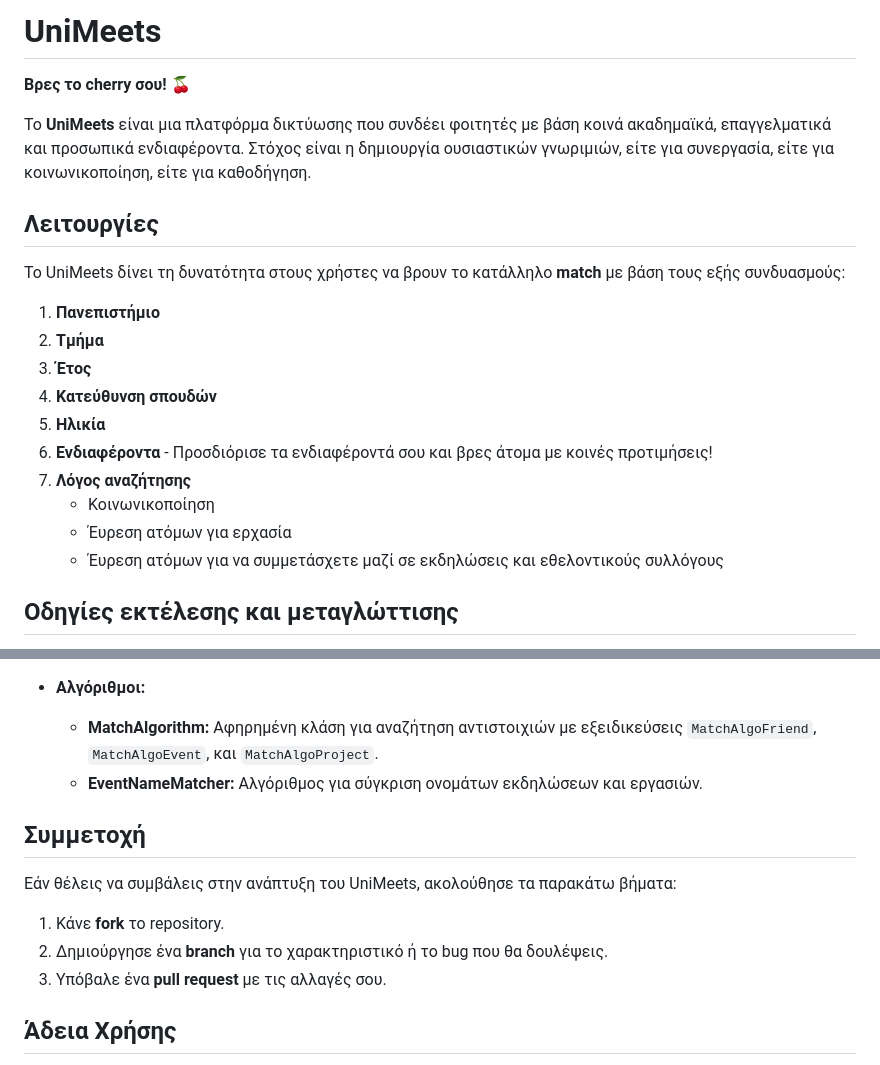
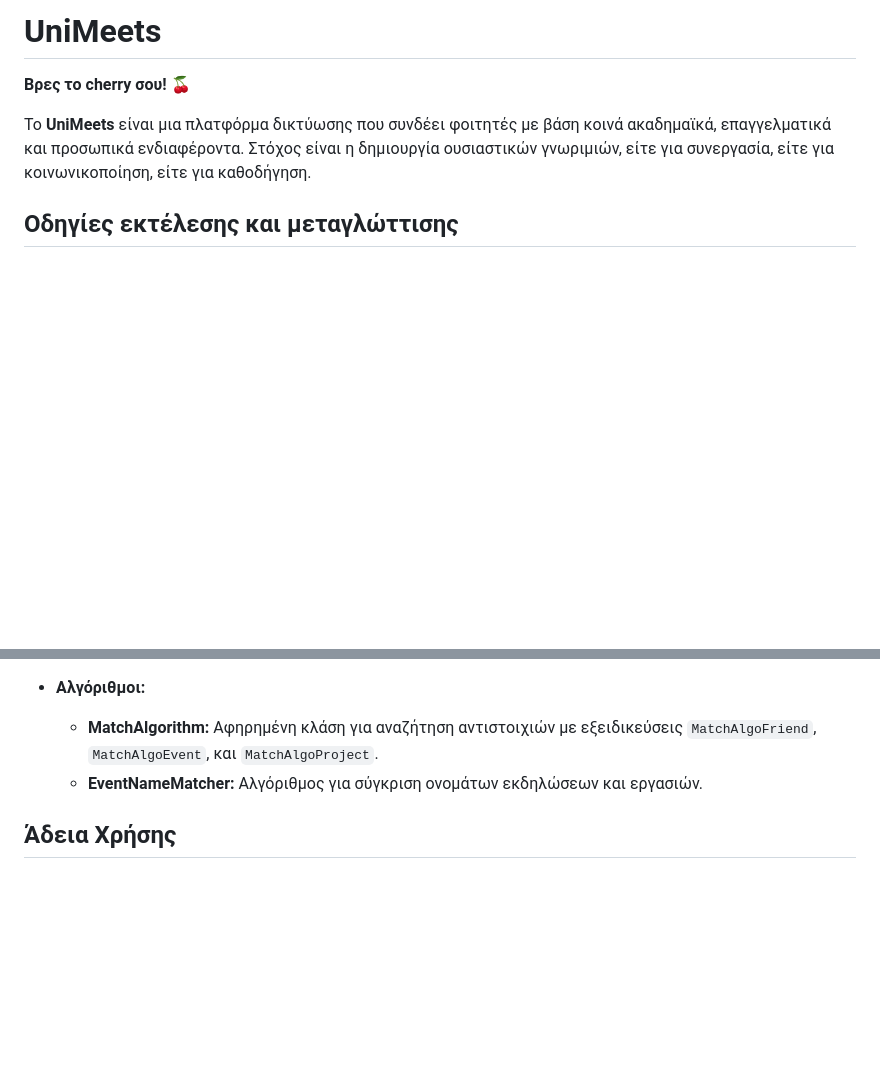
Before and after one commit to GiorgosLakkas/CherriesProj, a Markdown page: README.md, 2 parts joined by grey strips. Rendered like a GitHub page; blank space fills up the shorter version.

```diff
--- a/README.md
+++ b/README.md
@@ -3,23 +3,9 @@
 **Βρες το cherry σου!** 🍒
 
 
-
 Το **UniMeets** είναι μια πλατφόρμα δικτύωσης που συνδέει φοιτητές με βάση κοινά ακαδημαϊκά, επαγγελματικά και προσωπικά ενδιαφέροντα.
 Στόχος είναι η δημιουργία ουσιαστικών γνωριμιών, είτε για συνεργασία, είτε για κοινωνικοποίηση, είτε για καθοδήγηση.
 
-## Λειτουργίες
-Το UniMeets δίνει τη δυνατότητα στους χρήστες να βρουν το κατάλληλο **match** με βάση τους εξής συνδυασμούς:
-
-1. **Πανεπιστήμιο**
-2. **Τμήμα**
-3. **Έτος**
-4. **Κατεύθυνση σπουδών**
-5. **Ηλικία**
-6. **Ενδιαφέροντα** - Προσδιόρισε τα ενδιαφέροντά σου και βρες άτομα με κοινές προτιμήσεις!
-7. **Λόγος αναζήτησης**
-   - Κοινωνικοποίηση
-   - Έυρεση ατόμων για ερχασία
-   - Έυρεση ατόμων για να συμμετάσχετε μαζί σε εκδηλώσεις και εθελοντικούς συλλόγους
 
 ## Οδηγίες εκτέλεσης και μεταγλώττισης
 1. mvn clean install
@@ -66,12 +52,6 @@ UniMeets/
   - **EventNameMatcher:** Αλγόριθμος για σύγκριση ονομάτων εκδηλώσεων και εργασιών.
 
 
-## Συμμετοχή
-Εάν θέλεις να συμβάλεις στην ανάπτυξη του UniMeets, ακολούθησε τα παρακάτω βήματα:
-1. Κάνε **fork** το repository.
-2. Δημιούργησε ένα **branch** για το χαρακτηριστικό ή το bug που θα δουλέψεις.
-3. Υπόβαλε ένα **pull request** με τις αλλαγές σου.
-
 ## Άδεια Χρήσης
 
 Αυτό το έργο διαθέτει άδεια χρήσης υπό την Άδεια MIT. Δείτε το αρχείο [LICENSE](LICENSE) για περισσότερες λεπτομέρειες.
```
